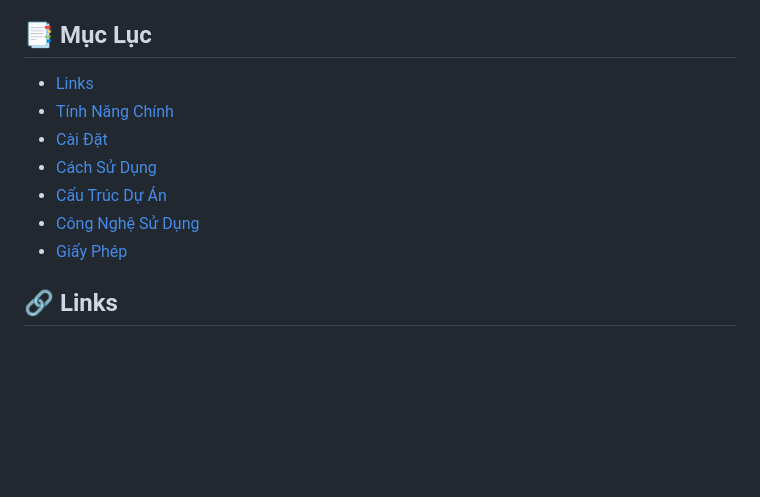
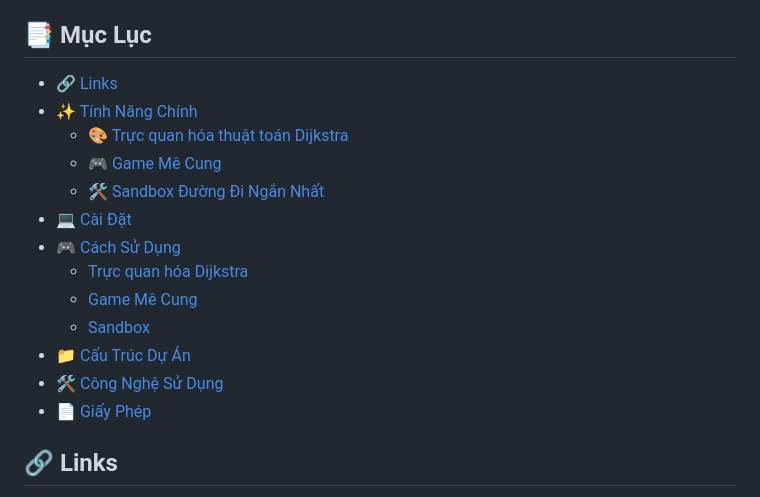
Before and after one commit to DucMinhh1234567/Dijkstra-visualizer-2.0, a Markdown page: README.md, the part around the change. GitHub-like rendering; blank space fills up the shorter version.

```diff
--- a/README.md
+++ b/README.md
@@ -8,13 +8,19 @@ Một ứng dụng web tương tác để trực quan hóa thuật toán Dijkstr
 
 ## 📑 Mục Lục
 
-- [Links](#links)
-- [Tính Năng Chính](#tính-năng-chính)
-- [Cài Đặt](#cài-đặt)
-- [Cách Sử Dụng](#cách-sử-dụng)
-- [Cấu Trúc Dự Án](#cấu-trúc-dự-án)
-- [Công Nghệ Sử Dụng](#công-nghệ-sử-dụng)
-- [Giấy Phép](#giấy-phép)
+- [🔗 Links](#-links)
+- [✨ Tính Năng Chính](#-tính-năng-chính)
+  - [🎨 Trực quan hóa thuật toán Dijkstra](#1--trực-quan-hóa-thuật-toán-dijkstra)
+  - [🎮 Game Mê Cung](#2--game-mê-cung)
+  - [🛠️ Sandbox Đường Đi Ngắn Nhất](#3--sandbox-đường-đi-ngắn-nhất)
+- [💻 Cài Đặt](#-cài-đặt)
+- [🎮 Cách Sử Dụng](#-cách-sử-dụng)
+  - [Trực quan hóa Dijkstra](#trực-quan-hóa-dijkstra)
+  - [Game Mê Cung](#game-mê-cung)
+  - [Sandbox](#sandbox)
+- [📁 Cấu Trúc Dự Án](#-cấu-trúc-dự-án)
+- [🛠️ Công Nghệ Sử Dụng](#-công-nghệ-sử-dụng)
+- [📄 Giấy Phép](#-giấy-phép)
 
 ## 🔗 Links
 
```
